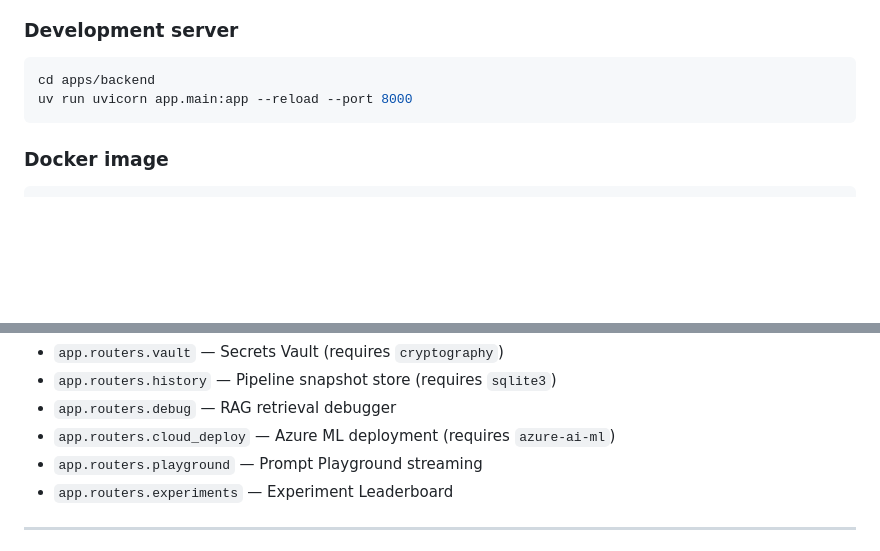
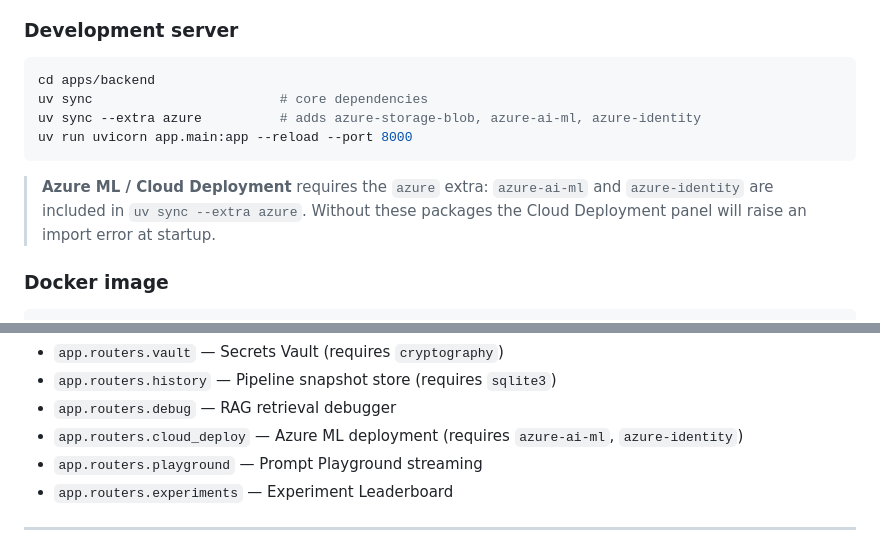
Before and after one commit to nkamrudeen/Conduit-Studio, a Markdown page: BUILD.md, 2 parts joined by grey strips. GitHub-like rendering; blank space fills up the shorter version.

Commit message:
docs: document azure-ai-ml and azure-identity install requirement
Added note to BUILD.md explaining that Cloud Deployment requires
uv sync --extra azure to install azure-ai-ml and azure-identity.

Co-Authored-By: Claude Sonnet 4.6 <noreply@anthropic.com>

````diff
--- a/BUILD.md
+++ b/BUILD.md
@@ -29,8 +29,14 @@ pnpm exec vite preview --port 4000
 
 ```bash
 cd apps/backend
+uv sync                        # core dependencies
+uv sync --extra azure          # adds azure-storage-blob, azure-ai-ml, azure-identity
 uv run uvicorn app.main:app --reload --port 8000
 ```
+
+> **Azure ML / Cloud Deployment** requires the `azure` extra:
+> `azure-ai-ml` and `azure-identity` are included in `uv sync --extra azure`.
+> Without these packages the Cloud Deployment panel will raise an import error at startup.
 
 ### Docker image
 
@@ -74,7 +80,7 @@ pyinstaller conduit-backend.spec --clean
 - `app.routers.vault` — Secrets Vault (requires `cryptography`)
 - `app.routers.history` — Pipeline snapshot store (requires `sqlite3`)
 - `app.routers.debug` — RAG retrieval debugger
-- `app.routers.cloud_deploy` — Azure ML deployment (requires `azure-ai-ml`)
+- `app.routers.cloud_deploy` — Azure ML deployment (requires `azure-ai-ml`, `azure-identity`)
 - `app.routers.playground` — Prompt Playground streaming
 - `app.routers.experiments` — Experiment Leaderboard
 
````
